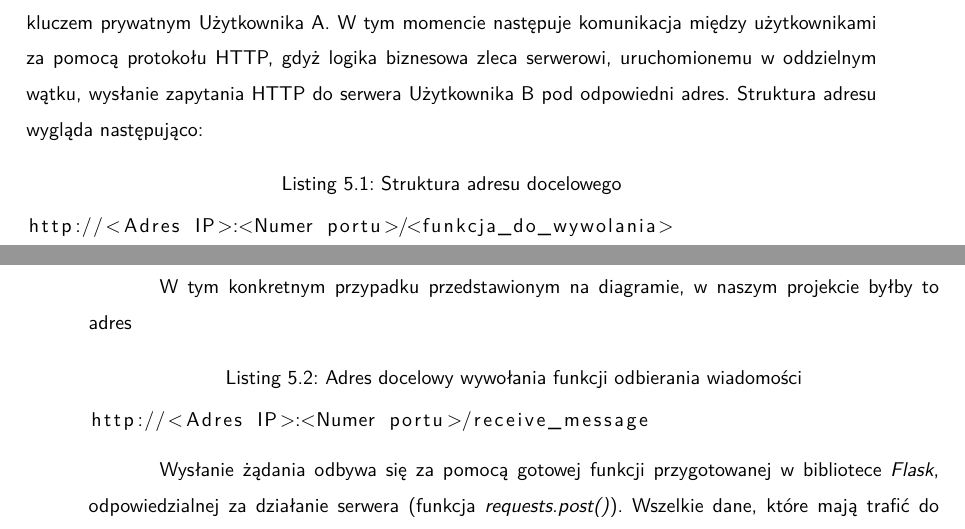
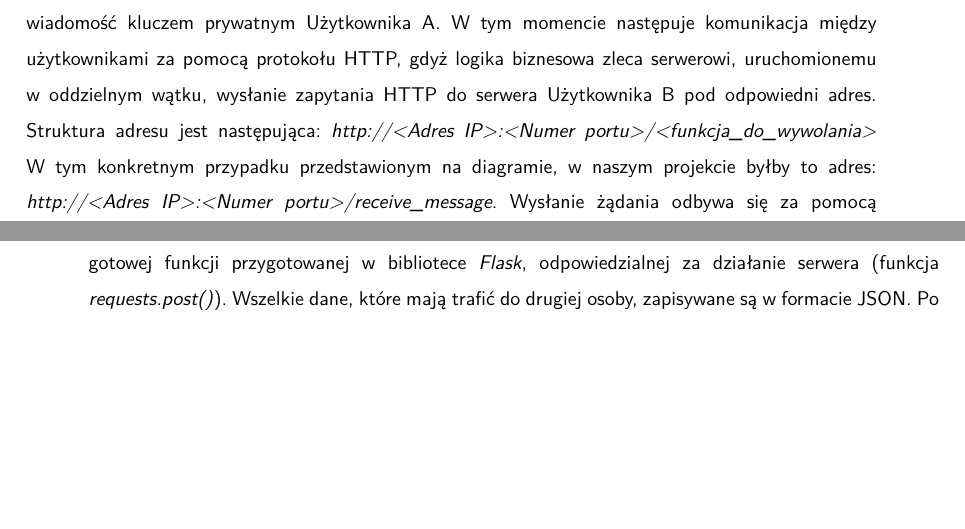
Before and after one commit to bartekk3007/SecureTransactDocumentation, a LaTeX book (main.tex, which reads Chapters/Backend.tex): two parts of pages 44 and 45 of 51, joined at a grey line, cut so that both start at the same text, the shorter picture padded with empty space. Compiled offline with XeLaTeX.

Commit message:
Add files via upload

```diff
--- a/Chapters/Backend.tex
+++ b/Chapters/Backend.tex
@@ -65,16 +65,9 @@ Alternatywą do HTTP jest IPFS - InterPlanetary File System, który na pierwszy
 	\caption{Diagram sekwencji wysłania wiadomości i jej wyświetlenia}
 	\label{fig:wysylanieWiadomosci}
 \end{figure}
-\par Po przedstawieniu cech protokołu HTTP i uzasadnieniu jego wyboru, pora przejść do omówienia tego, jak on jest w praktyce wykorzystywany w naszej pracy. Komunikacja po tym protokole dostępna jest za sprawą uruchamianego w naszym programie serwera. Odpowiedzialna jest za to biblioteka dostępna w języku Python - \textit{Flask}. Umożliwia on otrzymywanie danych od innych użytkowników jak również odsyłanie im odpowiedzi wraz z żądanymi informacjami. Diagram sekwencji przedstawiony w \figurename{ \ref{fig:wysylanieWiadomosci}} posłuży tutaj jako ilustracja przykładu takiej komunikacji. Sytuacja na tym diagramie jest następująca: Użytkownik A pragnie wysłać wiadomość do Użytkownika B, a ten chce wyświetlić jej treść. W celu uproszczenia diagramu zakładamy, że obaj użytkownicy mają otwarty czat ze sobą, zatem interfejs graficzny nie przesyła informacji, jakiego czatu dotyczą dane wiadomości. Na początek Użytkownik A wypełnia w interfejsie graficznym aplikacji pole wiadomości jej treścią i zleca programowi jej wysłanie. Warstwa prezentacji przesyła odpowiednie informacje do logiki biznesowej aplikacji, tj. treść wiadomości. Następnie logika biznesowa w ramach bezpieczeństwa szyfruje wiadomość kluczem prywatnym Użytkownika A. W tym momencie następuje komunikacja między użytkownikami za pomocą protokołu HTTP, gdyż logika biznesowa zleca serwerowi, uruchomionemu w oddzielnym wątku, wysłanie zapytania HTTP do serwera Użytkownika B pod odpowiedni adres. Struktura adresu wygląda następująco:
-\begin{lstlisting}[caption={Struktura adresu docelowego}]
-http://<Adres IP>:<Numer portu>/<funkcja_do_wywolania>
-\end{lstlisting}
-\listings{Struktura adresu docelowego}
-W tym konkretnym przypadku przedstawionym na diagramie, w naszym projekcie byłby to adres
-\begin{lstlisting}[caption={Adres docelowy wywołania funkcji odbierania wiadomości}]
-http://<Adres IP>:<Numer portu>/receive_message
-\end{lstlisting}
-\listings{Adres docelowy wywołania funkcji odbierania wiadomości}
+\par Po przedstawieniu cech protokołu HTTP i uzasadnieniu jego wyboru, pora przejść do omówienia tego, jak on jest w praktyce wykorzystywany w naszej pracy. Komunikacja po tym protokole dostępna jest za sprawą uruchamianego w naszym programie serwera. Odpowiedzialna jest za to biblioteka dostępna w języku Python - \textit{Flask}. Umożliwia on otrzymywanie danych od innych użytkowników jak również odsyłanie im odpowiedzi wraz z żądanymi informacjami. Diagram sekwencji przedstawiony w \figurename{ \ref{fig:wysylanieWiadomosci}} posłuży tutaj jako ilustracja przykładu takiej komunikacji. Sytuacja na tym diagramie jest następująca: Użytkownik A pragnie wysłać wiadomość do Użytkownika B, a ten chce wyświetlić jej treść. W celu uproszczenia diagramu zakładamy, że obaj użytkownicy mają otwarty czat ze sobą, zatem interfejs graficzny nie przesyła informacji, jakiego czatu dotyczą dane wiadomości. Na początek Użytkownik A wypełnia w interfejsie graficznym aplikacji pole wiadomości jej treścią i zleca programowi jej wysłanie. Warstwa prezentacji przesyła odpowiednie informacje do logiki biznesowej aplikacji, tj. treść wiadomości. Następnie logika biznesowa w ramach bezpieczeństwa szyfruje wiadomość kluczem prywatnym Użytkownika A. W tym momencie następuje komunikacja między użytkownikami za pomocą protokołu HTTP, gdyż logika biznesowa zleca serwerowi, uruchomionemu w oddzielnym wątku, wysłanie zapytania HTTP do serwera Użytkownika B pod odpowiedni adres. Struktura adresu jest następująca:
+\textit{http://<Adres~IP>:<Numer~portu>/<funkcja\_do\_wywolania>}
+W tym konkretnym przypadku przedstawionym na diagramie, w naszym projekcie byłby to adres: \textit{http://<Adres~IP>:<Numer~portu>/receive\_message}.
 Wysłanie żądania odbywa się za pomocą gotowej funkcji przygotowanej w bibliotece \textit{Flask}, odpowiedzialnej za działanie serwera (funkcja \textit{requests.post()}). Wszelkie dane, które mają trafić do drugiej osoby, zapisywane są w formacie JSON. Po wysłaniu zapytania HTTP, serwer Użytkownika B odbiera je i przekazuje dalej do logiki biznesowej. W przypadku, gdy Użytkownik B otrzymał prawidłową wiadomość, wysyła odpowiedź HTTP ze statusem sukcesu, oznaczającym wysłanie prawidłowego żądania. Jeśli jednak z jakiegoś powodu Użytkownik A wysłał błędną wiadomość, np. została źle sformatowana, bądź Użytkownik B posiada przestarzały klucz publiczny wysyłającego, przez co nie mógł jej prawidłowo odszyfrować, to wysyła odpowiedź ze statusem błędu. Użytkownik A w zależności od tego, jaką otrzymał odpowiedź, wykonuje odpowiednią czynność. Dodaje on do swojej puli wiadomości tę wysłaną do Użytkownika B tylko wtedy, gdy się okaże, że została ona prawidłowo odebrana. Zostało to również odzwierciedlone na analizowanym diagramie.
 
 \section{Przechowywanie danych}
```
Also changed, not shown: Chapters/Backend.tex (5 more changed lines).
